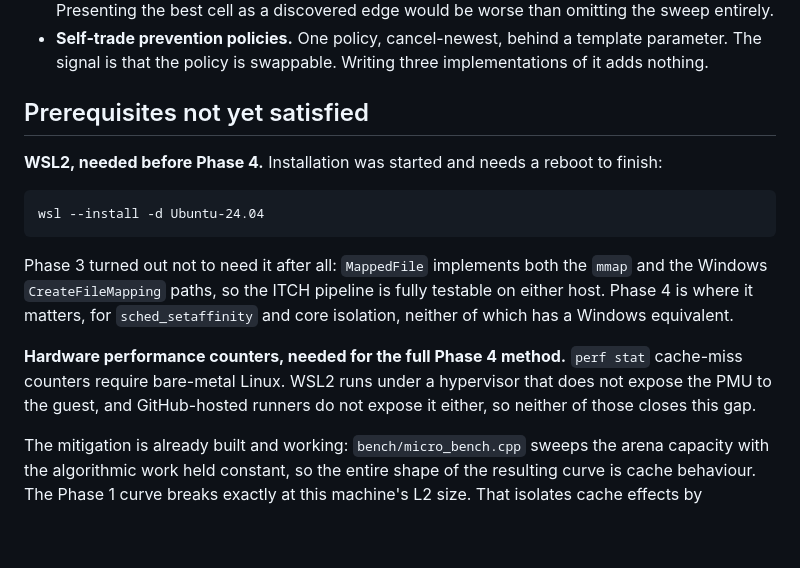
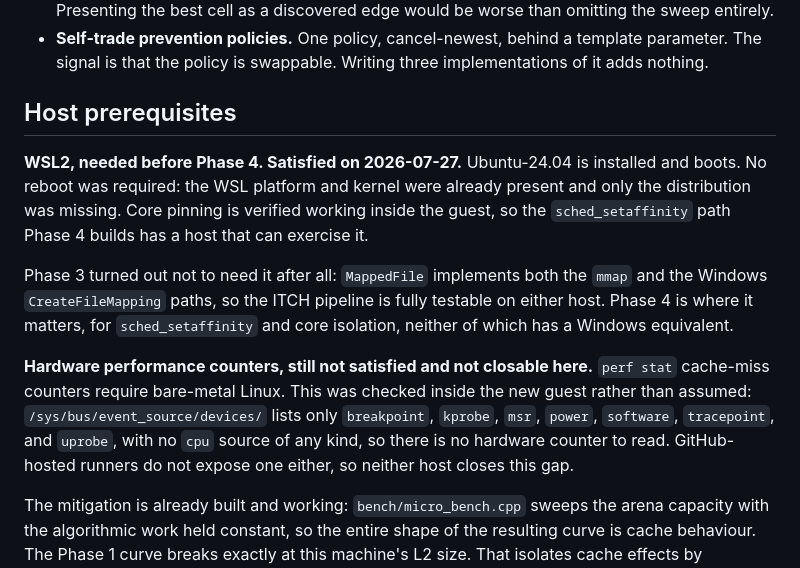
Before and after one commit to Akash001uts/orderbook, a Markdown page: ROADMAP.md, the part around the change. GitHub-like rendering; blank space fills up the shorter version.

Commit message:
Setting up WSL2 for Linux-only testing
I set up Ubuntu in WSL2 so I could test the Linux-only parts. Core
pinning works inside the guest, which the latency harness needs.
Hardware performance counters don't exist there at all, which I checked
rather than assumed.

That turns "WSL2 probably can't do this" into something I actually
measured, which feels like a better basis for the decisions that depend
on it.

````diff
--- a/ROADMAP.md
+++ b/ROADMAP.md
@@ -37,24 +37,25 @@ not mistake brevity for an oversight.
   parameter. The signal is that the policy is swappable. Writing three
   implementations of it adds nothing.
 
-## Prerequisites not yet satisfied
+## Host prerequisites
 
-**WSL2, needed before Phase 4.** Installation was started and needs a reboot to
-finish:
-
-```
-wsl --install -d Ubuntu-24.04
-```
+**WSL2, needed before Phase 4. Satisfied on 2026-07-27.** Ubuntu-24.04 is
+installed and boots. No reboot was required: the WSL platform and kernel were
+already present and only the distribution was missing. Core pinning is verified
+working inside the guest, so the `sched_setaffinity` path Phase 4 builds has a host
+that can exercise it.
 
 Phase 3 turned out not to need it after all: `MappedFile` implements both the
 `mmap` and the Windows `CreateFileMapping` paths, so the ITCH pipeline is fully
 testable on either host. Phase 4 is where it matters, for `sched_setaffinity` and
 core isolation, neither of which has a Windows equivalent.
 
-**Hardware performance counters, needed for the full Phase 4 method.** `perf stat`
-cache-miss counters require bare-metal Linux. WSL2 runs under a hypervisor that
-does not expose the PMU to the guest, and GitHub-hosted runners do not expose it
-either, so neither of those closes this gap.
+**Hardware performance counters, still not satisfied and not closable here.**
+`perf stat` cache-miss counters require bare-metal Linux. This was checked inside
+the new guest rather than assumed: `/sys/bus/event_source/devices/` lists only
+`breakpoint`, `kprobe`, `msr`, `power`, `software`, `tracepoint`, and `uprobe`,
+with no `cpu` source of any kind, so there is no hardware counter to read.
+GitHub-hosted runners do not expose one either, so neither host closes this gap.
 
 The mitigation is already built and working: `bench/micro_bench.cpp` sweeps the
 arena capacity with the algorithmic work held constant, so the entire shape of the
````
